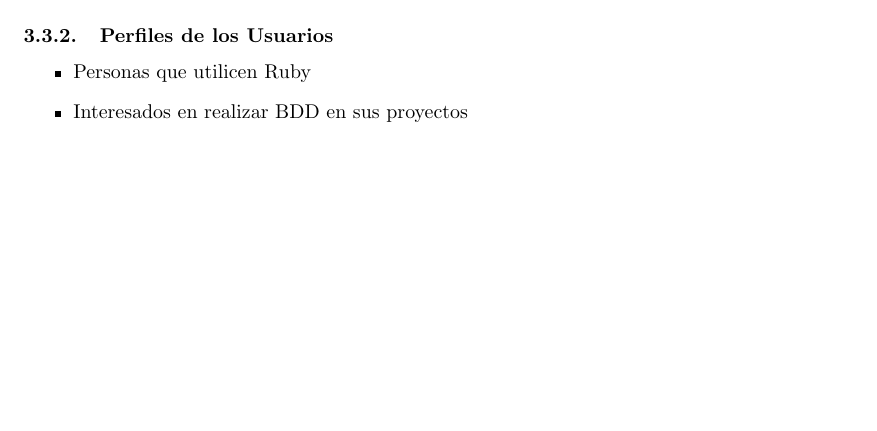
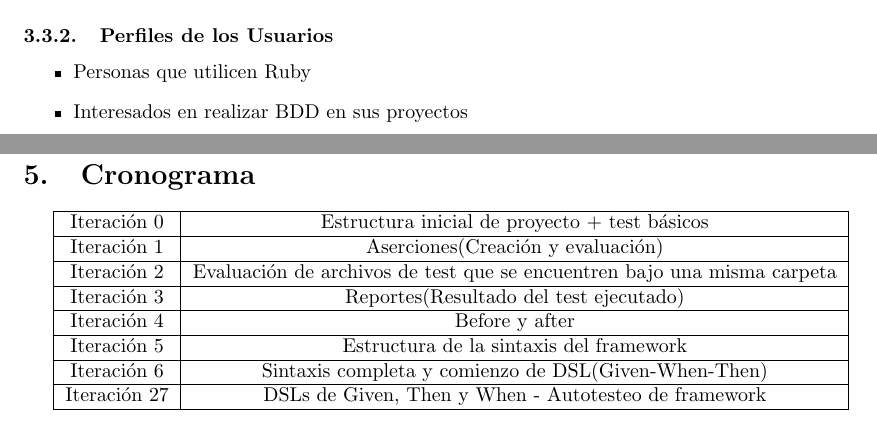
Before and after one commit to FedeLochbaum/MrSpec, a LaTeX document (docs/Documento de visión y alcance.tex): part of page 5 of 6 before the commit and two parts of pages 5 and 6 of 6 after it, the two joined at a grey line, cut so that both start at the same text, the shorter picture padded with empty space. Compiled offline with pdfLaTeX.

Commit message:
Update Documento de visión y alcance.tex

```diff
--- a/docs/Documento de visión y alcance.tex
+++ b/docs/Documento de visión y alcance.tex
@@ -71,6 +71,28 @@ El sistema a desarrollar permitirá crear y correr distintos tipos de tests para
 \newpage
 
 \section{Cronograma}
+\section{Cronograma}
+\begin{tabular}{ | c | c | }
+
+ \hline Iteración 0 & Estructura inicial de proyecto + test básicos \\
+
+ \hline Iteración 1 & Aserciones(Creación y evaluación) \\
+ \hline Iteración 2 & Evaluación de archivos de test que se encuentren bajo una misma carpeta \\
+ \hline Iteración 3 & Reportes(Resultado del test ejecutado) \\
+
+
+  \hline Iteración 4 & Before y after \\
+
+
+  \hline Iteración 5 & Estructura de la sintaxis del framework \\
+
+
+  \hline Iteración 6 & Sintaxis completa y comienzo de DSL(Given-When-Then) \\
+
+
+  \hline Iteración 27 & DSLs de Given, Then y When - Autotesteo de framework \\
+ \hline
+ \end{tabular}
 \newpage
 
 \end{document}
```
